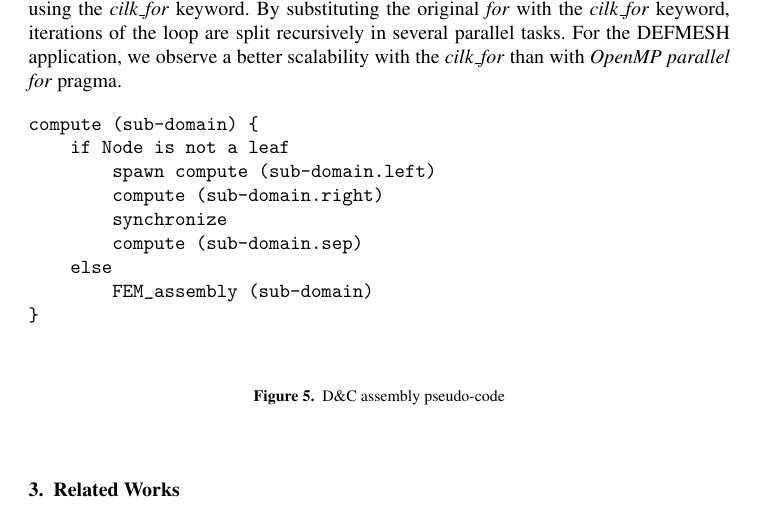
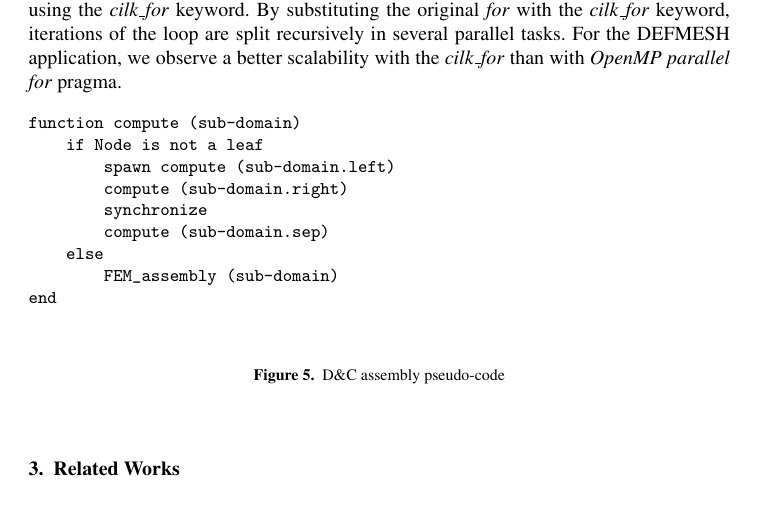
Before and after one commit to titeup/defmesh_dc, a LaTeX document (defmesch_dc.tex): part of page 5 of 10, cut so that both start at the same text. Compiled offline with pdfLaTeX.

Commit message:
second psudo code up

```diff
--- a/defmesch_dc.tex
+++ b/defmesch_dc.tex
@@ -217,8 +217,9 @@ In this case, similarly to OpenMP, Cilk provides an easy way to parallelize loop
 By substituting the original \emph{for} with the \emph{cilk\_for} keyword, iterations of the loop are split recursively in several parallel tasks.
 For the DEFMESH application, we observe a better scalability with the \emph{cilk\_for} than with \emph{OpenMP parallel for} pragma.
 \begin{figure}[htp]
+\small
  \begin{verbatim}
-compute (sub-domain) {
+function compute (sub-domain)
     if Node is not a leaf
         spawn compute (sub-domain.left)
         compute (sub-domain.right)
@@ -226,7 +227,7 @@ compute (sub-domain) {
         compute (sub-domain.sep)
     else
         FEM_assembly (sub-domain)
-}
+end
  \end{verbatim}
  \caption{D\&C assembly pseudo-code}
  \label{fig:DCcode}
```
